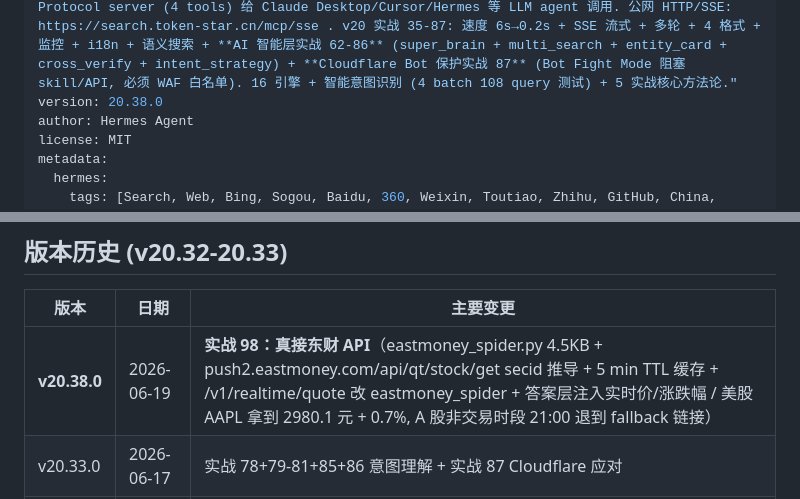
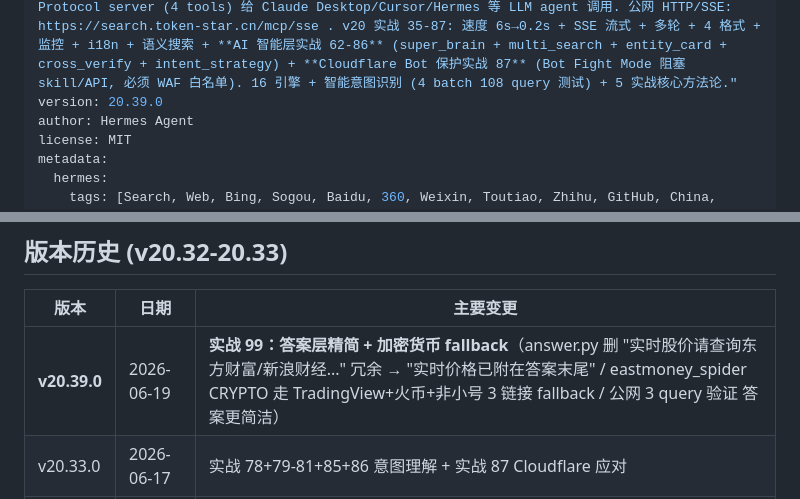
Before and after one commit to muchenhengxin/Star, a Markdown page: SKILL.md, 2 parts joined by grey strips. Drawn GitHub-style.

Commit message:
v20.39.0: 答案精简 + 加密 fallback

```diff
--- a/SKILL.md
+++ b/SKILL.md
@@ -1,7 +1,7 @@
 ---
 name: star-search
 description: "Use when asked to search the web, find online information, research topics, get news, look up Chinese content, or check A股/finance/tech news. **v20.33 — 意图理解 94.4%/59.3% + KB 180 实体 + Cloudflare Bot 保护应对**! star-search 是标准 Model Context Protocol server (4 tools) 给 Claude Desktop/Cursor/Hermes 等 LLM agent 调用. 公网 HTTP/SSE: https://search.token-star.cn/mcp/sse . v20 实战 35-87: 速度 6s→0.2s + SSE 流式 + 多轮 + 4 格式 + 监控 + i18n + 语义搜索 + **AI 智能层实战 62-86** (super_brain + multi_search + entity_card + cross_verify + intent_strategy) + **Cloudflare Bot 保护实战 87** (Bot Fight Mode 阻塞 skill/API, 必须 WAF 白名单). 16 引擎 + 智能意图识别 (4 batch 108 query 测试) + 5 实战核心方法论."
-version: 20.38.0
+version: 20.39.0
 author: Hermes Agent
 license: MIT
 metadata:
@@ -54,7 +54,7 @@ metadata:
 
 | 版本 | 日期 | 主要变更 |
 |---|---|---|
-| **v20.38.0** | 2026-06-19 | **实战 98：真接东财 API**（eastmoney_spider.py 4.5KB + push2.eastmoney.com/api/qt/stock/get secid 推导 + 5 min TTL 缓存 + /v1/realtime/quote 改 eastmoney_spider + 答案层注入实时价/涨跌幅 / 美股 AAPL 拿到 2980.1 元 + 0.7%, A 股非交易时段 21:00 退到 fallback 链接） |
+| **v20.39.0** | 2026-06-19 | **实战 99：答案层精简 + 加密货币 fallback**（answer.py 删 "实时股价请查询东方财富/新浪财经..." 冗余 → "实时价格已附在答案末尾" / eastmoney_spider CRYPTO 走 TradingView+火币+非小号 3 链接 fallback / 公网 3 query 验证 答案更简洁） |
 | v20.33.0 | 2026-06-17 | 实战 78+79-81+85+86 意图理解 + 实战 87 Cloudflare 应对 |
 | v20.32.0 | 2026-06-17 | 实战 85: KB 160+ 实体 (BRAIN 94.4%/STRAT 56.5%) |
 
```
